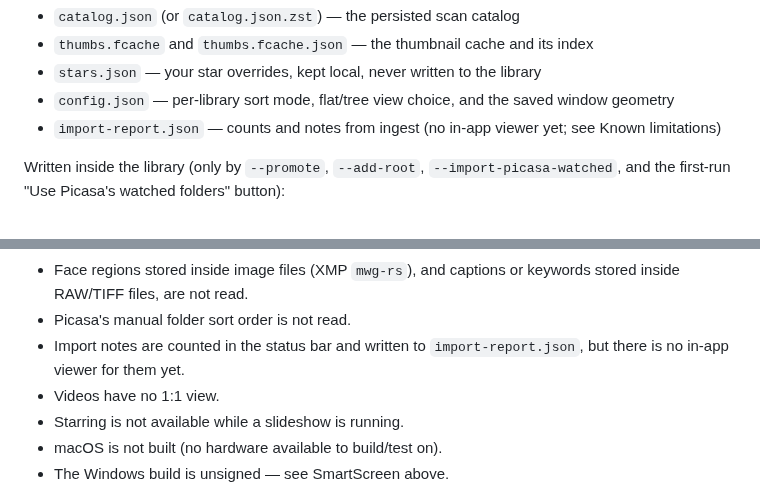
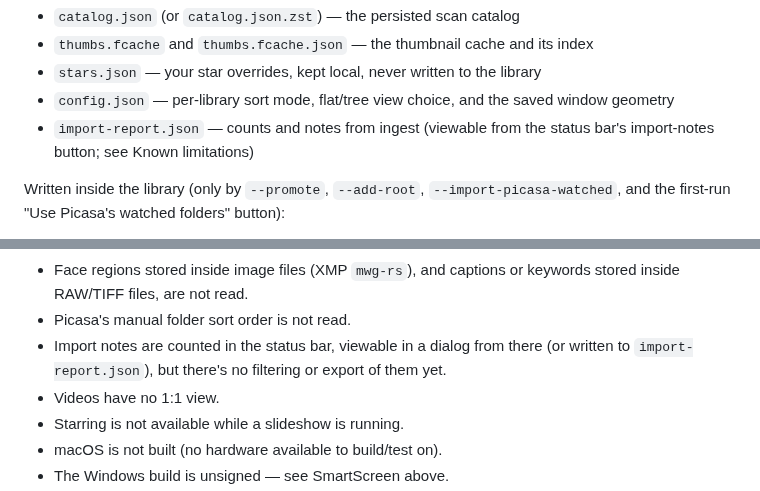
Before and after one commit to maphew/fauxcasa, a Markdown page: docs/releases/v0.1.0.md, 2 parts joined by grey strips. Drawn GitHub-style.

```diff
--- a/docs/releases/v0.1.0.md
+++ b/docs/releases/v0.1.0.md
@@ -179,8 +179,8 @@ subdirectory of the cache root):
   library
 - `config.json` — per-library sort mode, flat/tree view choice, and the
   saved window geometry
-- `import-report.json` — counts and notes from ingest (no in-app viewer
-  yet; see Known limitations)
+- `import-report.json` — counts and notes from ingest (viewable from the
+  status bar's import-notes button; see Known limitations)
 
 Written inside the library (only by `--promote`, `--add-root`,
 `--import-picasa-watched`, and the first-run "Use Picasa's watched
@@ -216,8 +216,9 @@ folders" button):
 - Face regions stored inside image files (XMP `mwg-rs`), and captions or
   keywords stored inside RAW/TIFF files, are not read.
 - Picasa's manual folder sort order is not read.
-- Import notes are counted in the status bar and written to
-  `import-report.json`, but there is no in-app viewer for them yet.
+- Import notes are counted in the status bar, viewable in a dialog from
+  there (or written to `import-report.json`), but there's no filtering or
+  export of them yet.
 - Videos have no 1:1 view.
 - Starring is not available while a slideshow is running.
 - macOS is not built (no hardware available to build/test on).
```
Also changed, not shown: apps/desktop-python/README.md (+28 -18 lines).
